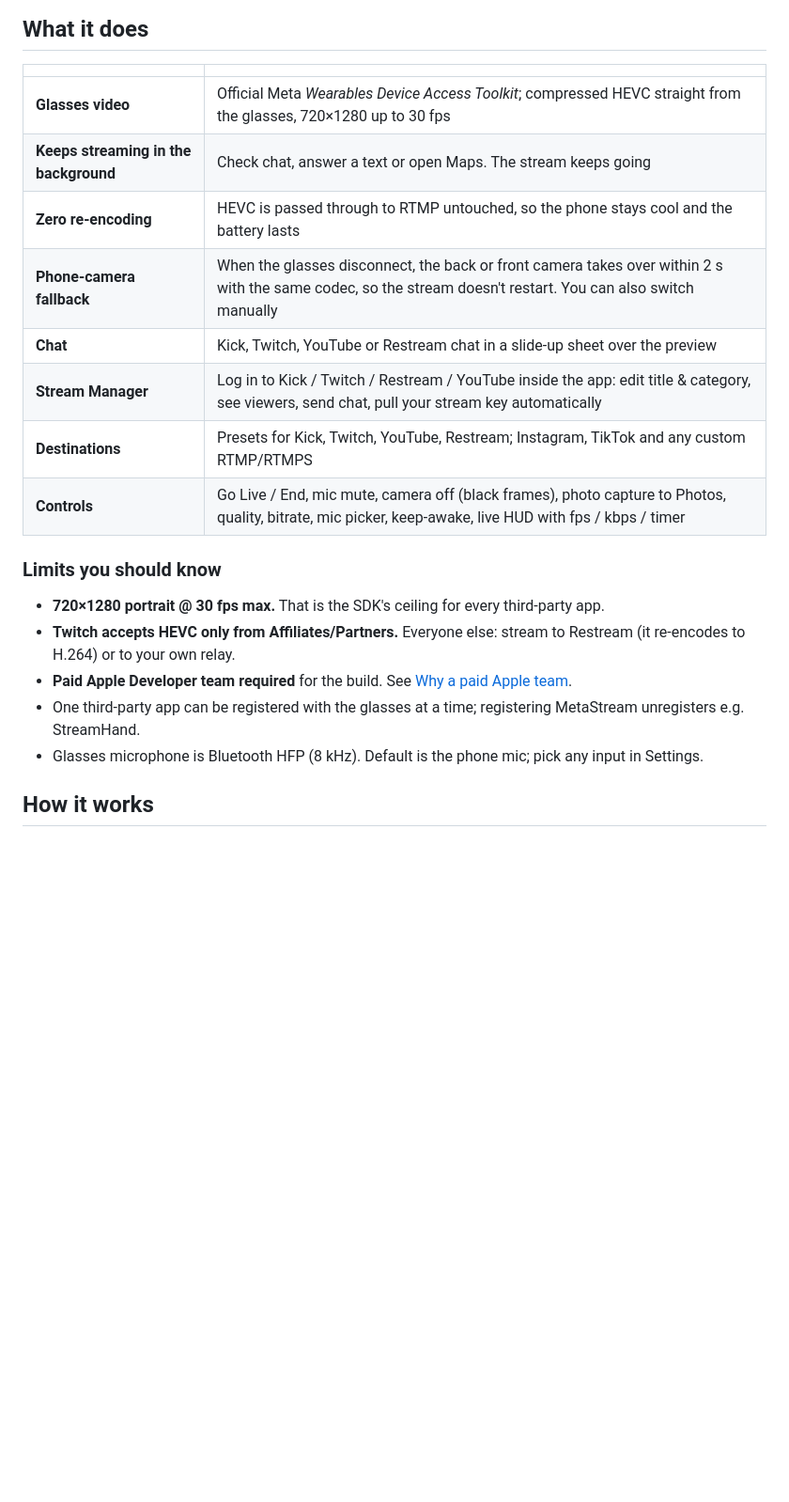
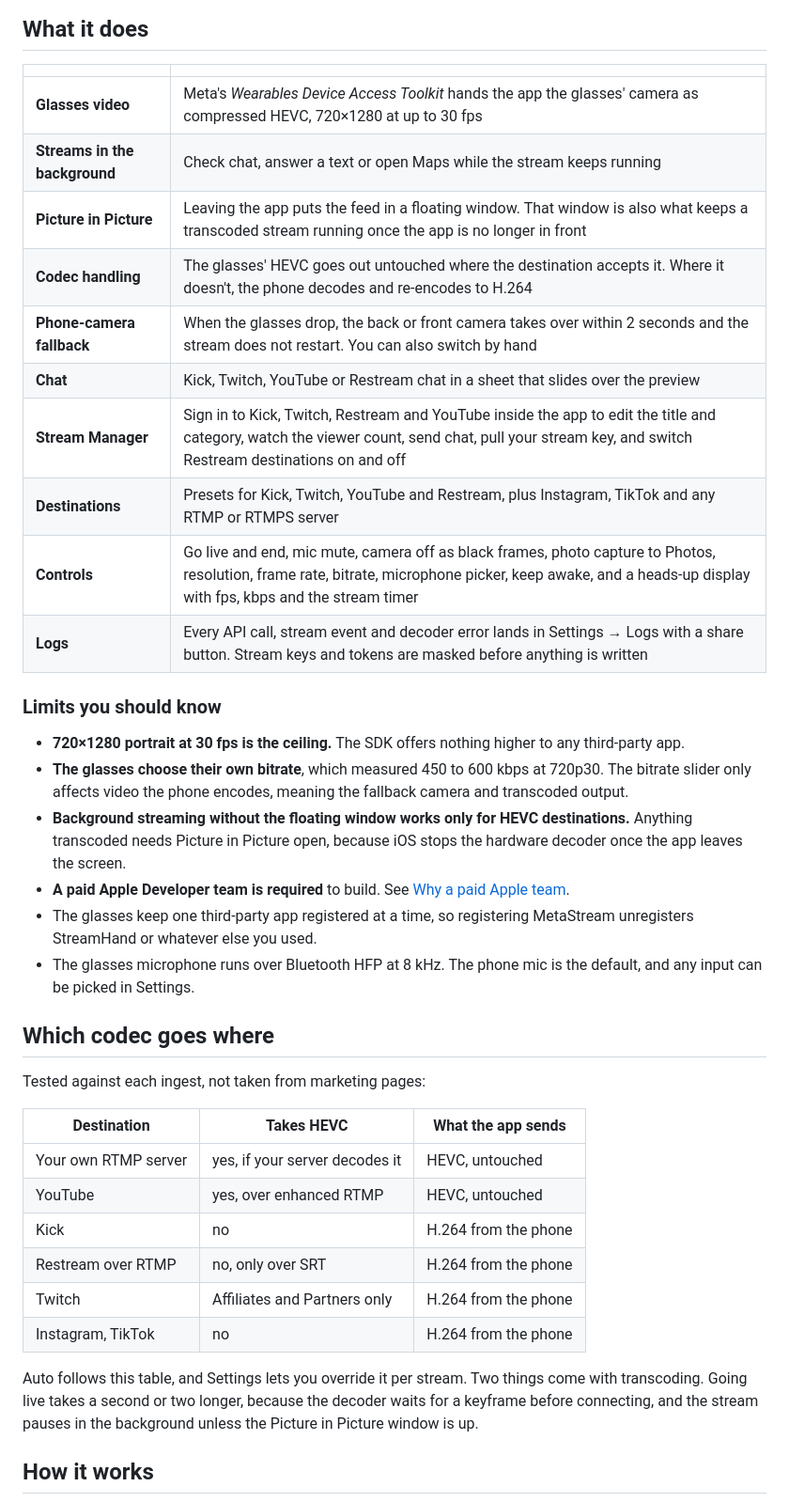
Before and after one commit to glucosaminesukur2484/meta-stream, a Markdown page: README.md, the part around one of its changes. Shown at 94% size. GitHub-like rendering; blank space fills up the shorter version.

Commit message:
README: record what testing showed about codecs, background streaming and PiP
Co-Authored-By: Claude Opus 5 (1M context) <noreply@anthropic.com>

```diff
--- a/README.md
+++ b/README.md
@@ -34,22 +34,40 @@ MetaStream fills that gap. I wrote it for my own streams and published it so oth
 
 | | |
 |---|---|
-| **Glasses video** | Official Meta *Wearables Device Access Toolkit*; compressed HEVC straight from the glasses, 720×1280 up to 30 fps |
-| **Keeps streaming in the background** | Check chat, answer a text or open Maps. The stream keeps going |
-| **Zero re-encoding** | HEVC is passed through to RTMP untouched, so the phone stays cool and the battery lasts |
-| **Phone-camera fallback** | When the glasses disconnect, the back or front camera takes over within 2 s with the same codec, so the stream doesn't restart. You can also switch manually |
-| **Chat** | Kick, Twitch, YouTube or Restream chat in a slide-up sheet over the preview |
-| **Stream Manager** | Log in to Kick / Twitch / Restream / YouTube inside the app: edit title & category, see viewers, send chat, pull your stream key automatically |
-| **Destinations** | Presets for Kick, Twitch, YouTube, Restream; Instagram, TikTok and any custom RTMP/RTMPS |
-| **Controls** | Go Live / End, mic mute, camera off (black frames), photo capture to Photos, quality, bitrate, mic picker, keep-awake, live HUD with fps / kbps / timer |
+| **Glasses video** | Meta's *Wearables Device Access Toolkit* hands the app the glasses' camera as compressed HEVC, 720×1280 at up to 30 fps |
+| **Streams in the background** | Check chat, answer a text or open Maps while the stream keeps running |
+| **Picture in Picture** | Leaving the app puts the feed in a floating window. That window is also what keeps a transcoded stream running once the app is no longer in front |
+| **Codec handling** | The glasses' HEVC goes out untouched where the destination accepts it. Where it doesn't, the phone decodes and re-encodes to H.264 |
+| **Phone-camera fallback** | When the glasses drop, the back or front camera takes over within 2 seconds and the stream does not restart. You can also switch by hand |
+| **Chat** | Kick, Twitch, YouTube or Restream chat in a sheet that slides over the preview |
+| **Stream Manager** | Sign in to Kick, Twitch, Restream and YouTube inside the app to edit the title and category, watch the viewer count, send chat, pull your stream key, and switch Restream destinations on and off |
+| **Destinations** | Presets for Kick, Twitch, YouTube and Restream, plus Instagram, TikTok and any RTMP or RTMPS server |
+| **Controls** | Go live and end, mic mute, camera off as black frames, photo capture to Photos, resolution, frame rate, bitrate, microphone picker, keep awake, and a heads-up display with fps, kbps and the stream timer |
+| **Logs** | Every API call, stream event and decoder error lands in Settings → Logs with a share button. Stream keys and tokens are masked before anything is written |
 
 ### Limits you should know
 
-- **720×1280 portrait @ 30 fps max.** That is the SDK's ceiling for every third-party app.
-- **Twitch accepts HEVC only from Affiliates/Partners.** Everyone else: stream to Restream (it re-encodes to H.264) or to your own relay.
-- **Paid Apple Developer team required** for the build. See [Why a paid Apple team](#why-a-paid-apple-team).
-- One third-party app can be registered with the glasses at a time; registering MetaStream unregisters e.g. StreamHand.
-- Glasses microphone is Bluetooth HFP (8 kHz). Default is the phone mic; pick any input in Settings.
+- **720×1280 portrait at 30 fps is the ceiling.** The SDK offers nothing higher to any third-party app.
+- **The glasses choose their own bitrate**, which measured 450 to 600 kbps at 720p30. The bitrate slider only affects video the phone encodes, meaning the fallback camera and transcoded output.
+- **Background streaming without the floating window works only for HEVC destinations.** Anything transcoded needs Picture in Picture open, because iOS stops the hardware decoder once the app leaves the screen.
+- **A paid Apple Developer team is required** to build. See [Why a paid Apple team](#why-a-paid-apple-team).
+- The glasses keep one third-party app registered at a time, so registering MetaStream unregisters StreamHand or whatever else you used.
+- The glasses microphone runs over Bluetooth HFP at 8 kHz. The phone mic is the default, and any input can be picked in Settings.
+
+## Which codec goes where
+
+Tested against each ingest, not taken from marketing pages:
+
+| Destination | Takes HEVC | What the app sends |
+|---|---|---|
+| Your own RTMP server | yes, if your server decodes it | HEVC, untouched |
+| YouTube | yes, over enhanced RTMP | HEVC, untouched |
+| Kick | no | H.264 from the phone |
+| Restream over RTMP | no, only over SRT | H.264 from the phone |
+| Twitch | Affiliates and Partners only | H.264 from the phone |
+| Instagram, TikTok | no | H.264 from the phone |
+
+Auto follows this table, and Settings lets you override it per stream. Two things come with transcoding. Going live takes a second or two longer, because the decoder waits for a keyframe before connecting, and the stream pauses in the background unless the Picture in Picture window is up.
 
 ## How it works
 
```
Also changed, not shown: other parts of README.md (+10 -11 lines).
